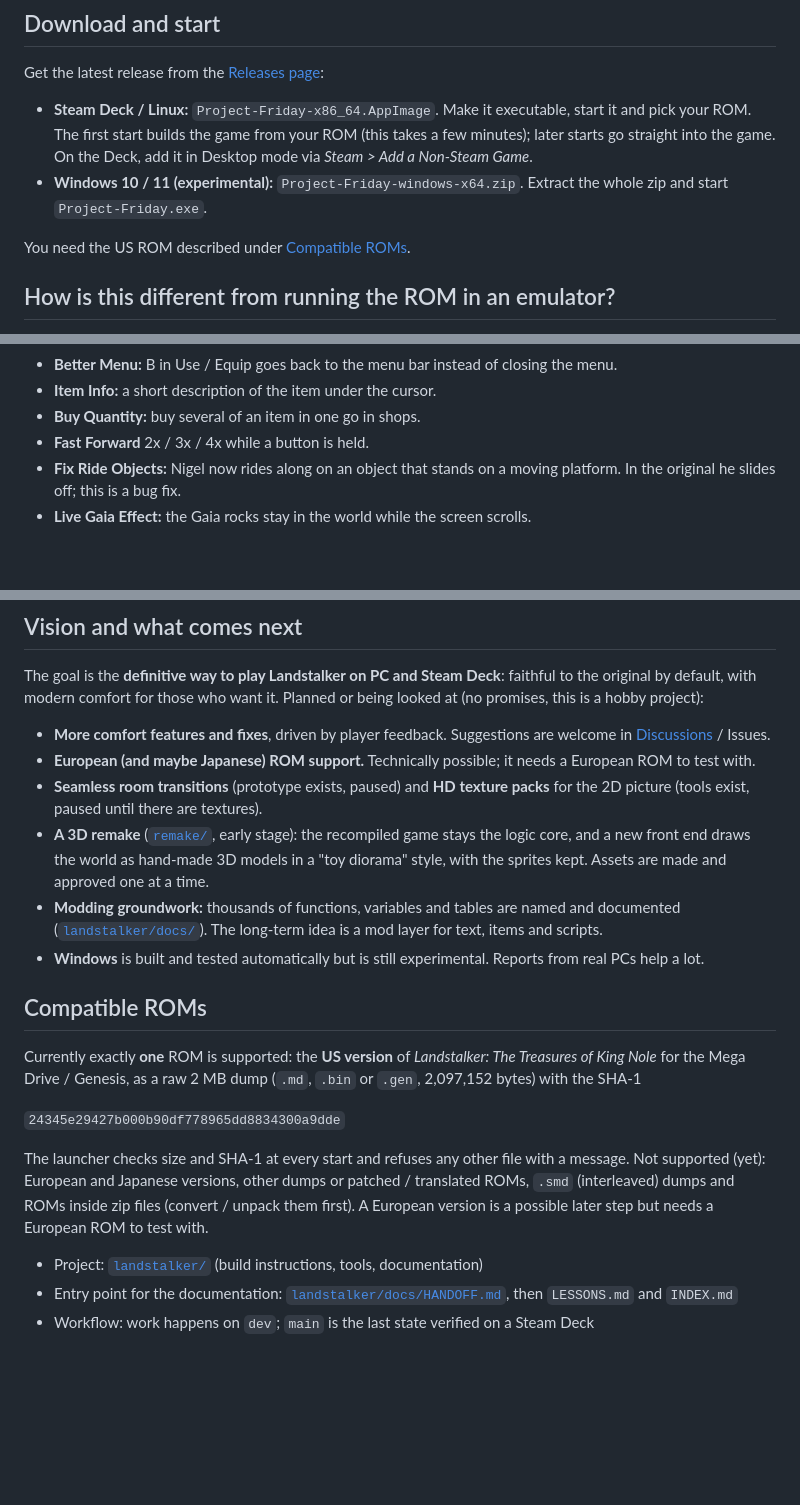
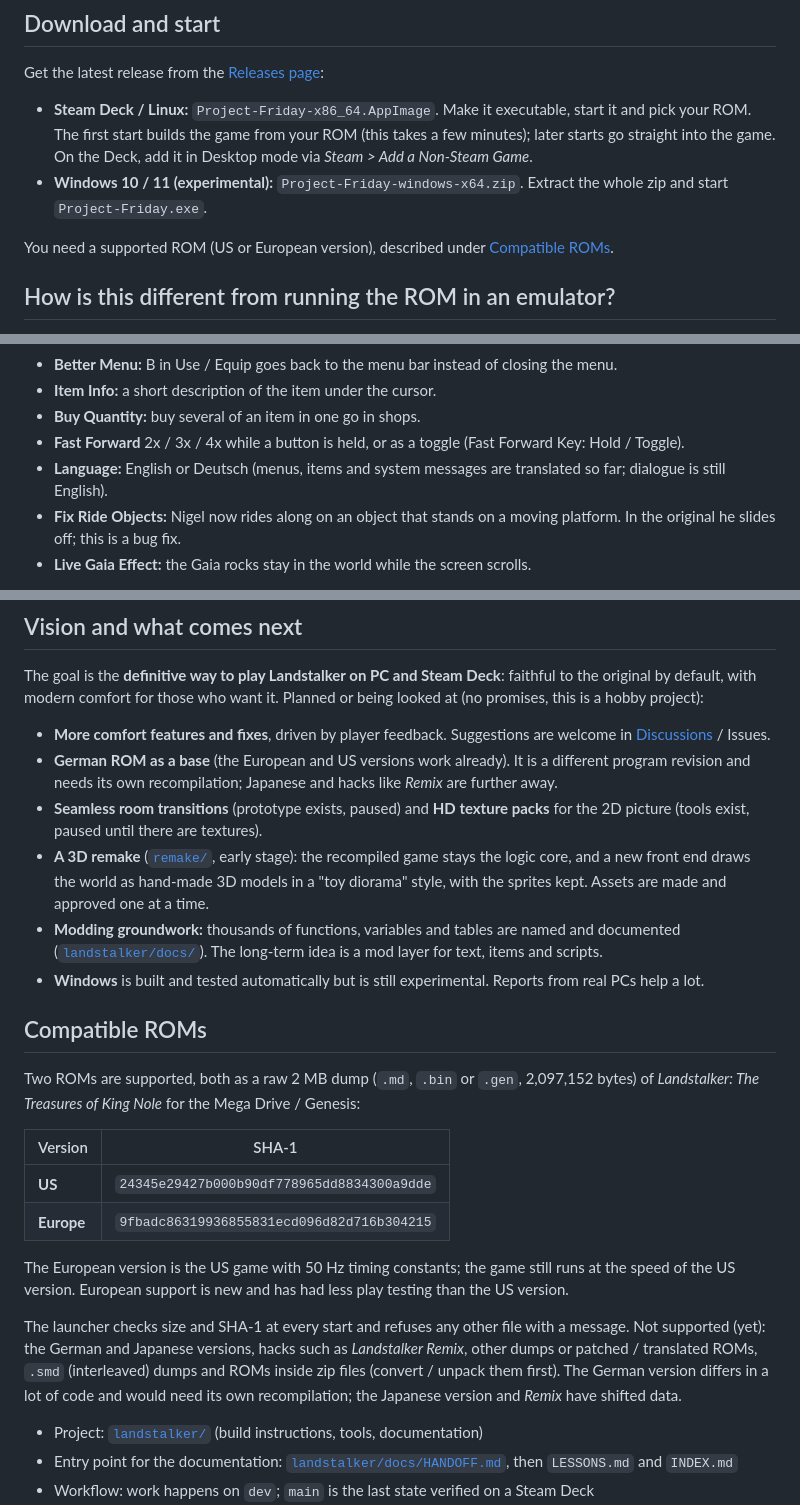
Before and after one commit to CmdrLucid/Project-Friday, a Markdown page: README.md, 3 parts joined by grey strips. Drawn GitHub-style; blank space fills up the shorter version.

Commit message:
README: US and Europe ROM supported, German / Japanese / Remix not; Language, No Sprite Limit and toggle fast forward listed
Co-Authored-By: Claude Sonnet 5.5 <noreply@anthropic.com>

```diff
--- a/README.md
+++ b/README.md
@@ -16,7 +16,7 @@ Get the latest release from the [Releases page](https://github.com/cmdrlucid/Pro
 - **Steam Deck / Linux:** `Project-Friday-x86_64.AppImage`. Make it executable, start it and pick your ROM. The first start builds the game from your ROM (this takes a few minutes); later starts go straight into the game. On the Deck, add it in Desktop mode via *Steam > Add a Non-Steam Game*.
 - **Windows 10 / 11 (experimental):** `Project-Friday-windows-x64.zip`. Extract the whole zip and start `Project-Friday.exe`.
 
-You need the US ROM described under [Compatible ROMs](#compatible-roms).
+You need a supported ROM (US or European version), described under [Compatible ROMs](#compatible-roms).
 
 ## How is this different from running the ROM in an emulator?
 
@@ -40,7 +41,8 @@ With every option switched off, the game plays like the original cartridge. All
 - **Better Menu:** B in Use / Equip goes back to the menu bar instead of closing the menu.
 - **Item Info:** a short description of the item under the cursor.
 - **Buy Quantity:** buy several of an item in one go in shops.
-- **Fast Forward** 2x / 3x / 4x while a button is held.
+- **Fast Forward** 2x / 3x / 4x while a button is held, or as a toggle (Fast Forward Key: Hold / Toggle).
+- **Language:** English or Deutsch (menus, items and system messages are translated so far; dialogue is still English).
 - **Fix Ride Objects:** Nigel now rides along on an object that stands on a moving platform. In the original he slides off; this is a bug fix.
 - **Live Gaia Effect:** the Gaia rocks stay in the world while the screen scrolls.
 
@@ -55,7 +57,7 @@ Defaults for a new install: 16:9, Full Height, CRT Pro filter, and most Quality
 The goal is the **definitive way to play Landstalker on PC and Steam Deck**: faithful to the original by default, with modern comfort for those who want it. Planned or being looked at (no promises, this is a hobby project):
 
 - **More comfort features and fixes**, driven by player feedback. Suggestions are welcome in [Discussions](https://github.com/cmdrlucid/Project-Friday/discussions) / Issues.
-- **European (and maybe Japanese) ROM support.** Technically possible; it needs a European ROM to test with.
+- **German ROM as a base** (the European and US versions work already). It is a different program revision and needs its own recompilation; Japanese and hacks like *Remix* are further away.
 - **Seamless room transitions** (prototype exists, paused) and **HD texture packs** for the 2D picture (tools exist, paused until there are textures).
 - **A 3D remake** ([`remake/`](remake/README.md), early stage): the recompiled game stays the logic core, and a new front end draws the world as hand-made 3D models in a "toy diorama" style, with the sprites kept. Assets are made and approved one at a time.
 - **Modding groundwork:** thousands of functions, variables and tables are named and documented ([`landstalker/docs/`](landstalker/docs/INDEX.md)). The long-term idea is a mod layer for text, items and scripts.
@@ -63,11 +65,16 @@ The goal is the **definitive way to play Landstalker on PC and Steam Deck**: fai
 
 ## Compatible ROMs
 
-Currently exactly **one** ROM is supported: the **US version** of *Landstalker: The Treasures of King Nole* for the Mega Drive / Genesis, as a raw 2 MB dump (`.md`, `.bin` or `.gen`, 2,097,152 bytes) with the SHA-1
+Two ROMs are supported, both as a raw 2 MB dump (`.md`, `.bin` or `.gen`, 2,097,152 bytes) of *Landstalker: The Treasures of King Nole* for the Mega Drive / Genesis:
 
-`24345e29427b000b90df778965dd8834300a9dde`
+| Version | SHA-1 |
+|---|---|
+| **US** | `24345e29427b000b90df778965dd8834300a9dde` |
+| **Europe** | `9fbadc86319936855831ecd096d82d716b304215` |
 
-The launcher checks size and SHA-1 at every start and refuses any other file with a message. Not supported (yet): European and Japanese versions, other dumps or patched / translated ROMs, `.smd` (interleaved) dumps and ROMs inside zip files (convert / unpack them first). A European version is a possible later step but needs a European ROM to test with.
+The European version is the US game with 50 Hz timing constants; the game still runs at the speed of the US version. European support is new and has had less play testing than the US version.
+
+The launcher checks size and SHA-1 at every start and refuses any other file with a message. Not supported (yet): the German and Japanese versions, hacks such as *Landstalker Remix*, other dumps or patched / translated ROMs, `.smd` (interleaved) dumps and ROMs inside zip files (convert / unpack them first). The German version differs in a lot of code and would need its own recompilation; the Japanese version and *Remix* have shifted data.
 
 - Project: [`landstalker/`](landstalker/README.md) (build instructions, tools, documentation)
 - Entry point for the documentation: [`landstalker/docs/HANDOFF.md`](landstalker/docs/HANDOFF.md), then `LESSONS.md` and `INDEX.md`
```
Also changed, not shown: other parts of README.md (+1 -0 lines).
